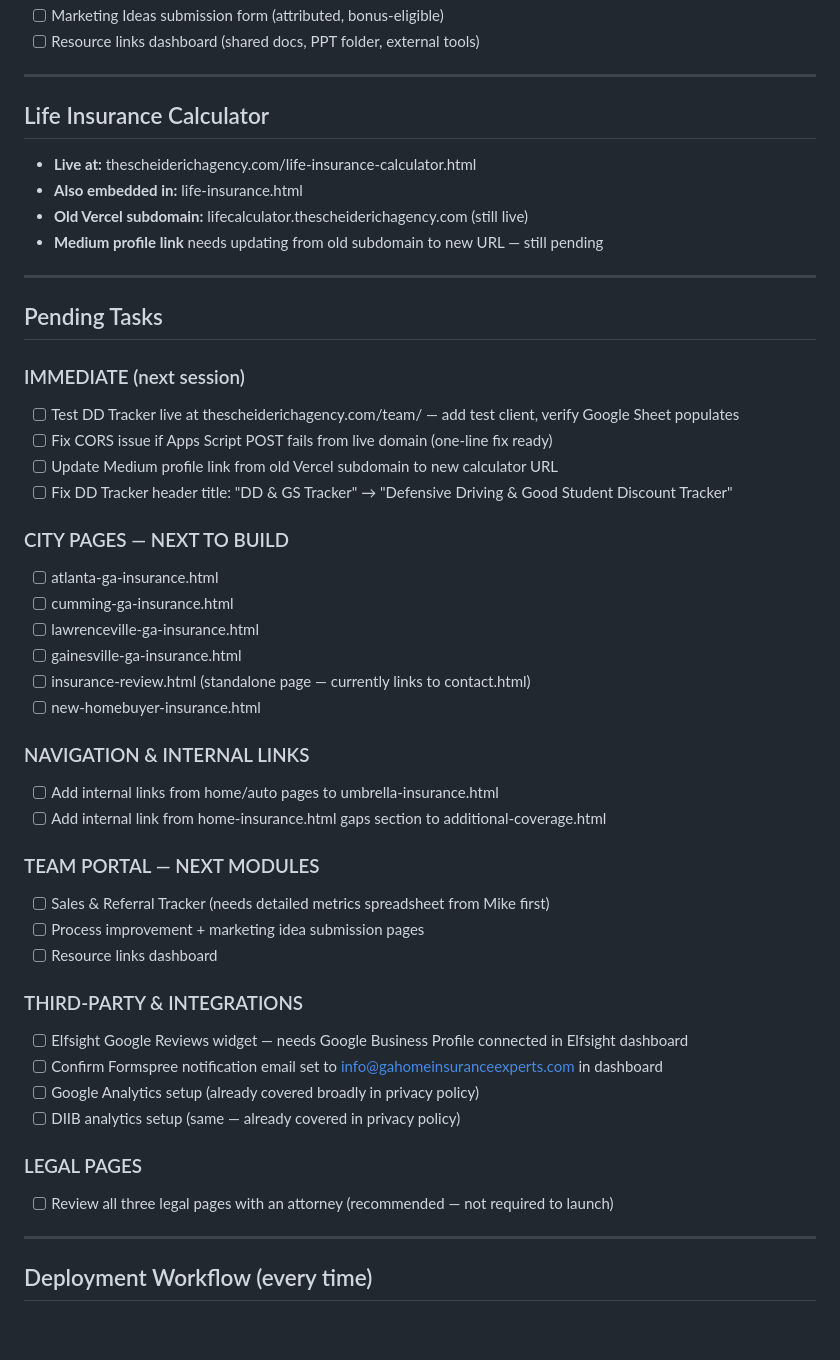
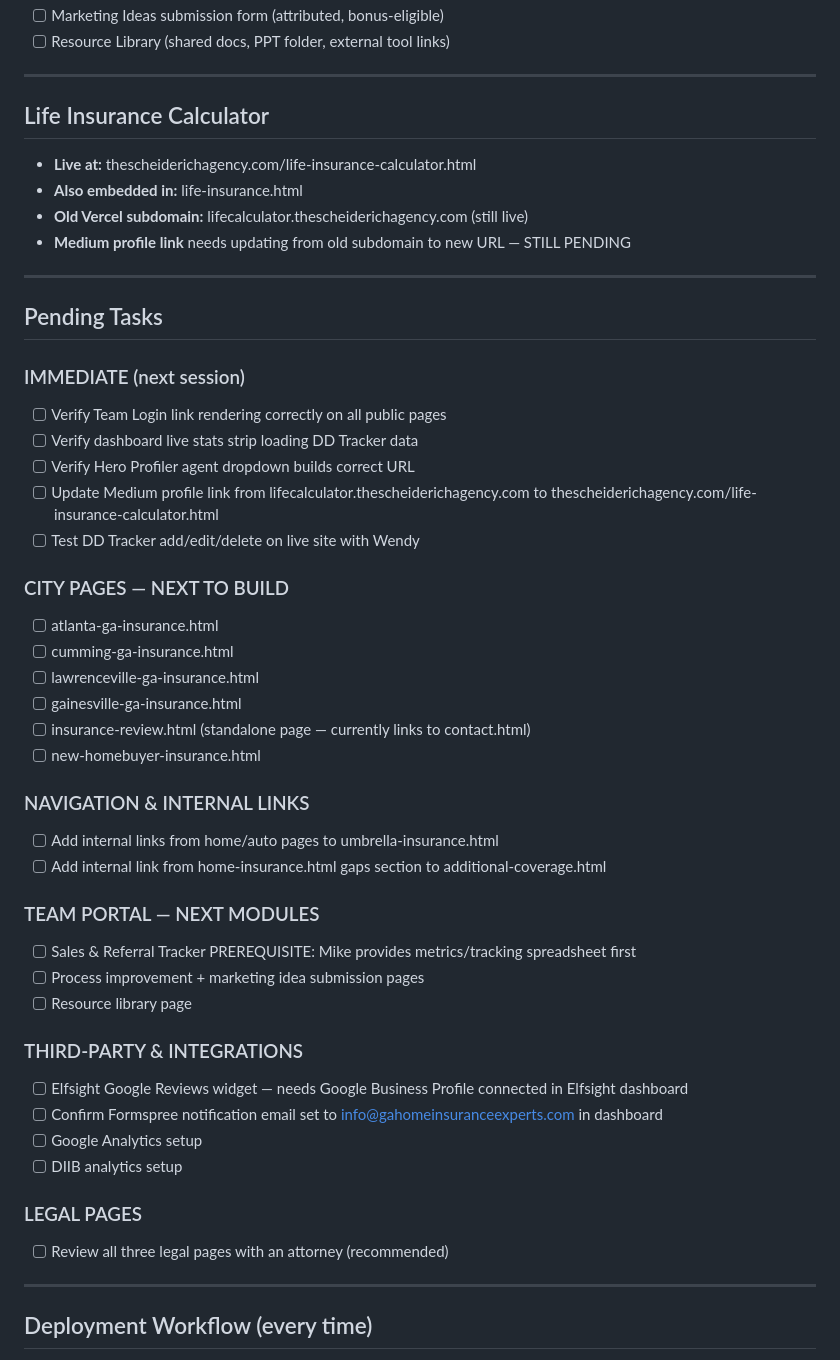
Before and after one commit to mscheiderich/scheiderich-website, a Markdown page: PROJECT_STATUS.md, the part around one of its changes. GitHub-like rendering; blank space fills up the shorter version.

```diff
--- a/PROJECT_STATUS.md
+++ b/PROJECT_STATUS.md
@@ -148,5 +189,5 @@ Home | Auto | Life | More Coverage ▾ | About | Contact    [Get a Quote]
 - [ ] Marketing Ideas submission form (attributed, bonus-eligible)
-- [ ] Resource links dashboard (shared docs, PPT folder, external tools)
+- [ ] Resource Library (shared docs, PPT folder, external tool links)
 
 ---
 
@@ -154,17 +195,19 @@ Home | Auto | Life | More Coverage ▾ | About | Contact    [Get a Quote]
 - **Live at:** thescheiderichagency.com/life-insurance-calculator.html
 - **Also embedded in:** life-insurance.html
 - **Old Vercel subdomain:** lifecalculator.thescheiderichagency.com (still live)
-- **Medium profile link** needs updating from old subdomain to new URL — still pending
+- **Medium profile link** needs updating from old subdomain to new URL — STILL PENDING
 
 ---
 
 ## Pending Tasks
 
 ### IMMEDIATE (next session)
-- [ ] Test DD Tracker live at thescheiderichagency.com/team/ — add test client, verify Google Sheet populates
-- [ ] Fix CORS issue if Apps Script POST fails from live domain (one-line fix ready)
-- [ ] Update Medium profile link from old Vercel subdomain to new calculator URL
-- [ ] Fix DD Tracker header title: "DD & GS Tracker" → "Defensive Driving & Good Student Discount Tracker"
+- [ ] Verify Team Login link rendering correctly on all public pages
+- [ ] Verify dashboard live stats strip loading DD Tracker data
+- [ ] Verify Hero Profiler agent dropdown builds correct URL
+- [ ] Update Medium profile link from lifecalculator.thescheiderichagency.com
+      to thescheiderichagency.com/life-insurance-calculator.html
+- [ ] Test DD Tracker add/edit/delete on live site with Wendy
 
 ### CITY PAGES — NEXT TO BUILD
 - [ ] atlanta-ga-insurance.html
@@ -176,21 +219,25 @@ Home | Auto | Life | More Coverage ▾ | About | Contact    [Get a Quote]
 
 ### NAVIGATION & INTERNAL LINKS
 - [ ] Add internal links from home/auto pages to umbrella-insurance.html
-- [ ] Add internal link from home-insurance.html gaps section to additional-coverage.html
+- [ ] Add internal link from home-insurance.html gaps section
+      to additional-coverage.html
 
 ### TEAM PORTAL — NEXT MODULES
-- [ ] Sales & Referral Tracker (needs detailed metrics spreadsheet from Mike first)
+- [ ] Sales & Referral Tracker
+      PREREQUISITE: Mike provides metrics/tracking spreadsheet first
 - [ ] Process improvement + marketing idea submission pages
-- [ ] Resource links dashboard
+- [ ] Resource library page
 
 ### THIRD-PARTY & INTEGRATIONS
-- [ ] Elfsight Google Reviews widget — needs Google Business Profile connected in Elfsight dashboard
-- [ ] Confirm Formspree notification email set to info@gahomeinsuranceexperts.com in dashboard
-- [ ] Google Analytics setup (already covered broadly in privacy policy)
-- [ ] DIIB analytics setup (same — already covered in privacy policy)
+- [ ] Elfsight Google Reviews widget — needs Google Business Profile
+      connected in Elfsight dashboard
+- [ ] Confirm Formspree notification email set to
+      info@gahomeinsuranceexperts.com in dashboard
+- [ ] Google Analytics setup
+- [ ] DIIB analytics setup
 
 ### LEGAL PAGES
-- [ ] Review all three legal pages with an attorney (recommended — not required to launch)
+- [ ] Review all three legal pages with an attorney (recommended)
 
 ---
 
```
Also changed, not shown: other parts of PROJECT_STATUS.md (+85 -31 lines).
